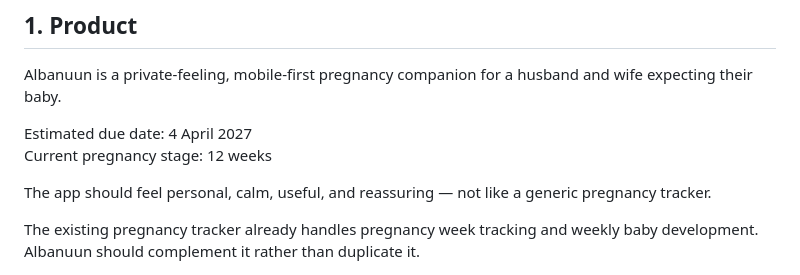
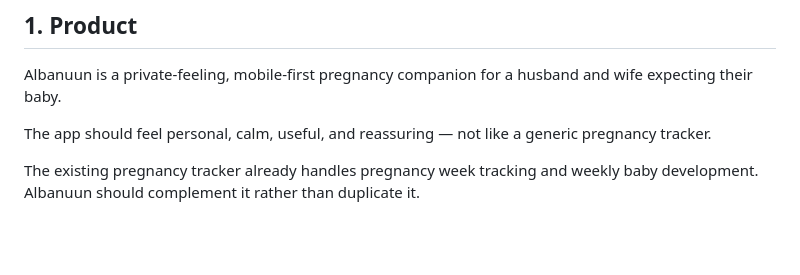
Before and after one commit to akbarsyah/albanuun, a Markdown page: PROJECT.md, the part around the change. Rendered like a GitHub page; blank space fills up the shorter version.

Commit message:
edited the project md

```diff
--- a/PROJECT.md
+++ b/PROJECT.md
@@ -3,9 +3,6 @@
 ## 1. Product
 
 Albanuun is a private-feeling, mobile-first pregnancy companion for a husband and wife expecting their baby.
-
-Estimated due date: 4 April 2027
-Current pregnancy stage: 12 weeks
 
 The app should feel personal, calm, useful, and reassuring — not like a generic pregnancy tracker.
 
```
